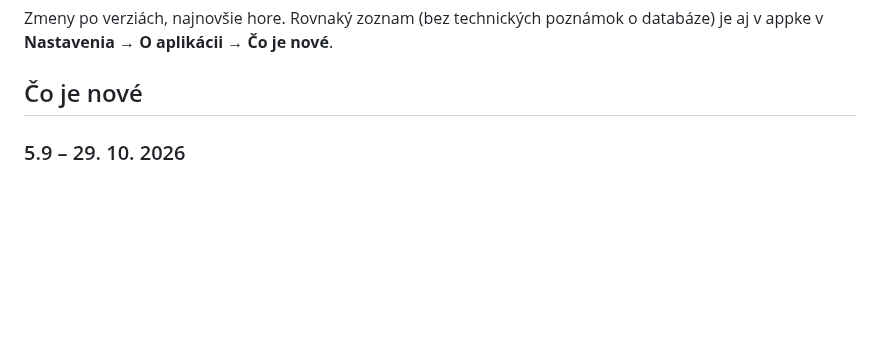
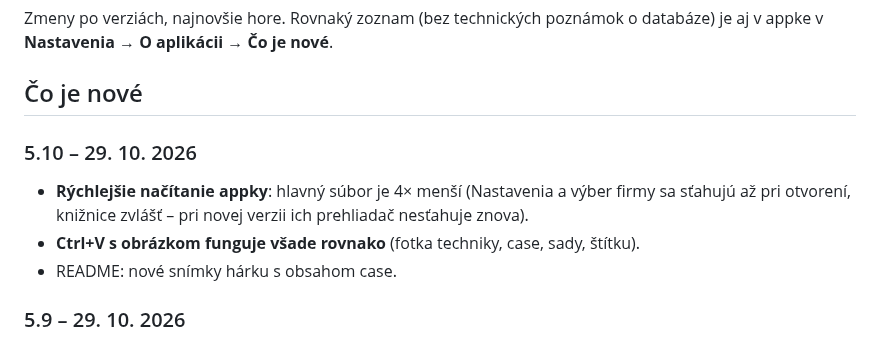
Before and after one commit to davidbabjarcik/RigTrack, a Markdown page: CHANGELOG.md, the part around the change. Rendered like a GitHub page; blank space fills up the shorter version.

```diff
--- a/CHANGELOG.md
+++ b/CHANGELOG.md
@@ -4,6 +4,13 @@ Zmeny po verziách, najnovšie hore. Rovnaký zoznam (bez technických poznámok
 v **Nastavenia → O aplikácii → Čo je nové**.
 
 ## Čo je nové
+
+### 5.10 – 29. 10. 2026
+
+- **Rýchlejšie načítanie appky**: hlavný súbor je 4× menší (Nastavenia a výber firmy sa sťahujú až pri otvorení,
+  knižnice zvlášť – pri novej verzii ich prehliadač nesťahuje znova).
+- **Ctrl+V s obrázkom funguje všade rovnako** (fotka techniky, case, sady, štítku).
+- README: nové snímky hárku s obsahom case.
 
 ### 5.9 – 29. 10. 2026
 
```
Also changed, not shown: README.md (+6 -2 lines), docs/screenshots/sheet-cables.png (added), docs/screenshots/sheet-dmx.png (added), 9 other files.
